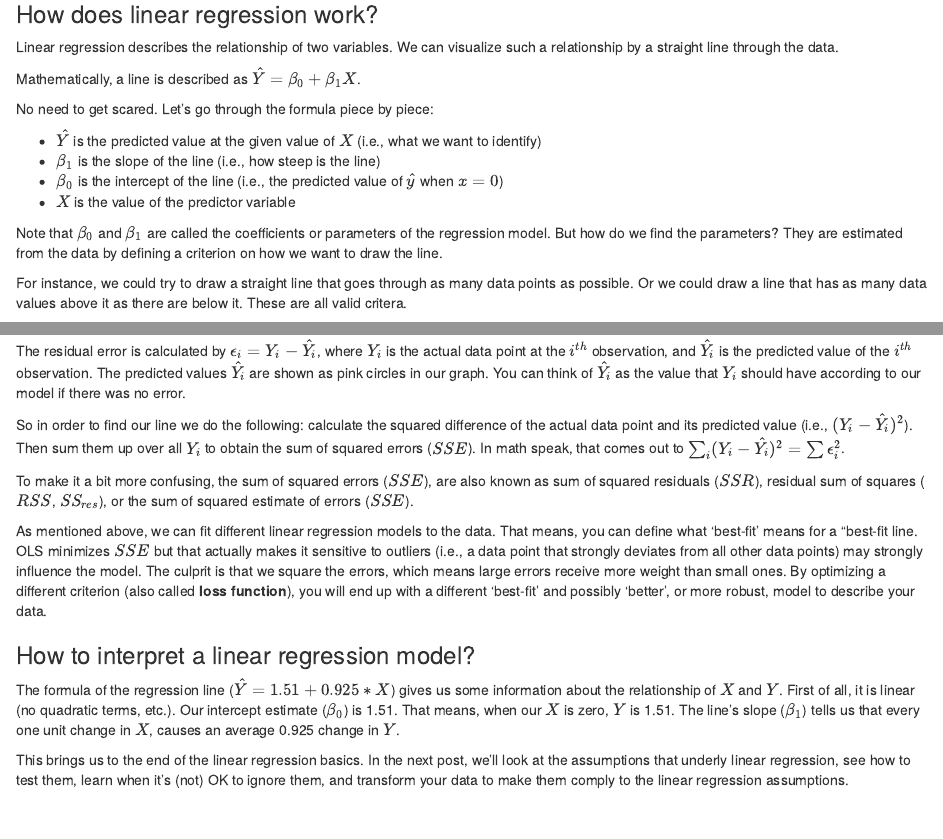
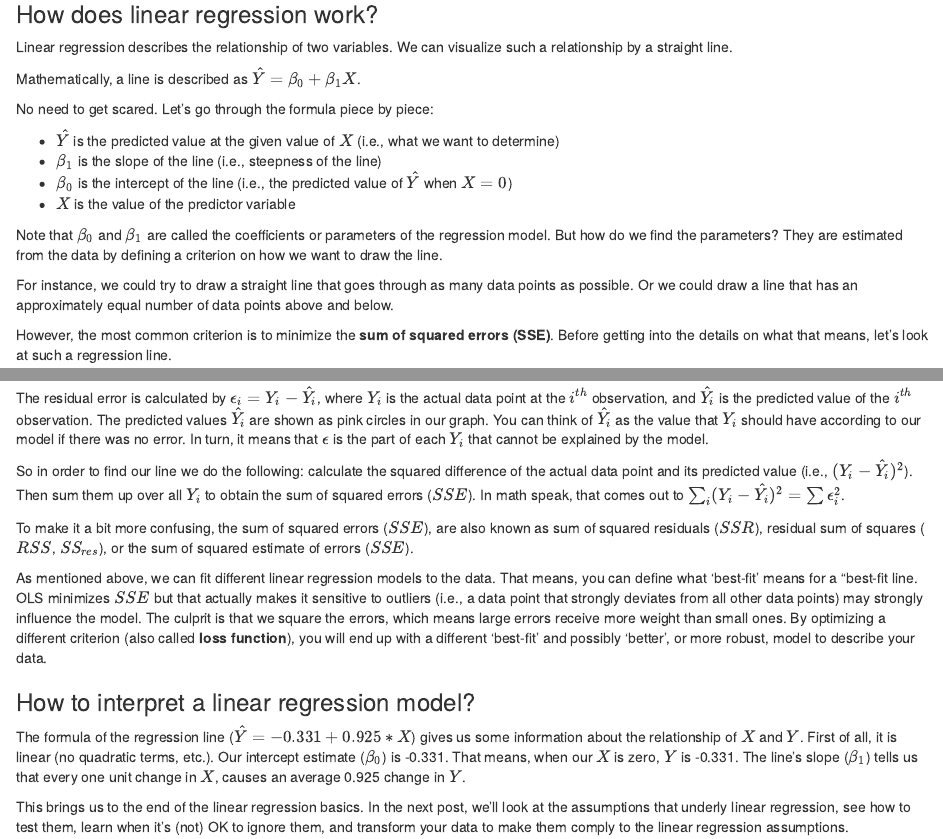
Before and after one commit to mmwilmes/Linear_regression_foundation, an R Markdown document (LinearRegression_OLS_basics.Rmd): the page in a window 1100 px wide, from 580 px down, and a second part further down, joined at a grey line. Rendered offline with R 4.5, knitr and Pandoc, with nearby package versions; some code elsewhere in the file could not run offline.

Commit message:
Corrected formula in interpretation section

```diff
--- a/LinearRegression_OLS_basics.Rmd
+++ b/LinearRegression_OLS_basics.Rmd
@@ -81,7 +81,7 @@ ggsave("./img/X_versus_Y_plain.jpg", dpi = 320,  width = 5, height = 3, units =
 <!-- /wp:getwid/advanced-heading -->
 
 <!-- wp:paragraph -->
-Linear regression describes the relationship of two variables. We can visualize such a relationship by a straight line through the data.
+Linear regression describes the relationship of two variables. We can visualize such a relationship by a straight line.
 <!-- /wp:paragraph -->
 
 
@@ -90,9 +90,9 @@ Mathematically, a line is described as $\hat{Y} = \beta_0 + \beta_1 X$.
 
 No need to get scared. Let's go through the formula piece by piece:
 
-* $\hat{Y}$ is the predicted value at the given value of $X$ (i.e., what we want to identify)
-* $\beta_1$ is the slope of the line (i.e., how steep is the line)
-* $\beta_0$ is the intercept of the line (i.e., the predicted value of $\hat{y}$ when $x = 0$)
+* $\hat{Y}$ is the predicted value at the given value of $X$ (i.e., what we want to determine)
+* $\beta_1$ is the slope of the line (i.e., steepness of the line)
+* $\beta_0$ is the intercept of the line (i.e., the predicted value of $\hat{Y}$ when $X = 0$)
 * $X$ is the value of the predictor variable
 
 <!-- /wp:paragraph -->
@@ -102,7 +102,7 @@ Note that $\beta_0$ and $\beta_1$ are called the coefficients or parameters of t
 <!-- /wp:paragraph -->
 
 <!-- wp:paragraph -->
-For instance, we could try to draw a straight line that goes through as many data points as possible. Or we could draw a line that has as many data values above it as there are below it. These are all valid critera.
+For instance, we could try to draw a straight line that goes through as many data points as possible. Or we could draw a line that has an approximately equal number of data points above and below.
 <!-- /wp:paragraph -->
 
 
@@ -176,7 +176,7 @@ In the image, we see a blue regression line through the data. Some data points a
 <!-- /wp:paragraph -->
 
 <!-- wp:paragraph -->
-The residual error is calculated by $\epsilon_i = Y_i - \hat{Y_i}$, where $Y_i$ is the actual data point at the $i^{th}$ observation, and $\hat{Y_i}$ is the predicted value of the $i^{th}$ observation. The predicted values $\hat{Y_i}$ are shown as pink circles in our graph. You can think of $\hat{Y_i}$ as the value that $Y_i$ should have according to our model if there was no error.
+The residual error is calculated by $\epsilon_i = Y_i - \hat{Y_i}$, where $Y_i$ is the actual data point at the $i^{th}$ observation, and $\hat{Y_i}$ is the predicted value of the $i^{th}$ observation. The predicted values $\hat{Y_i}$ are shown as pink circles in our graph. You can think of $\hat{Y_i}$ as the value that $Y_i$ should have according to our model if there was no error. In turn, it means that $\epsilon$ is the part of each $Y_i$ that cannot be explained by the model.
 <!-- /wp:paragraph -->
 
 <!-- wp:paragraph -->
@@ -198,7 +198,7 @@ As mentioned above, we can fit different linear regression models to the data. T
 <!-- /wp:getwid/advanced-heading -->
 
 <!-- wp:paragraph -->
-The formula of the regression line ($\hat Y = 1.51 + 0.925*X$) gives us some information about the relationship of $X$ and $Y$. First of all, it is linear (no quadratic terms, etc.). Our intercept estimate ($\beta_0$) is 1.51. That means, when our $X$ is zero, $Y$ is 1.51. The line's slope ($\beta_1$) tells us that every one unit change in $X$, causes an average 0.925 change in $Y$.
+The formula of the regression line ($\hat Y = -0.331 + 0.925*X$) gives us some information about the relationship of $X$ and $Y$. First of all, it is linear (no quadratic terms, etc.). Our intercept estimate ($\beta_0$) is -0.331. That means, when our $X$ is zero, $Y$ is -0.331. The line's slope ($\beta_1$) tells us that every one unit change in $X$, causes an average 0.925 change in $Y$.
 <!-- /wp:paragraph -->
 
 <!-- wp:paragraph -->
```
